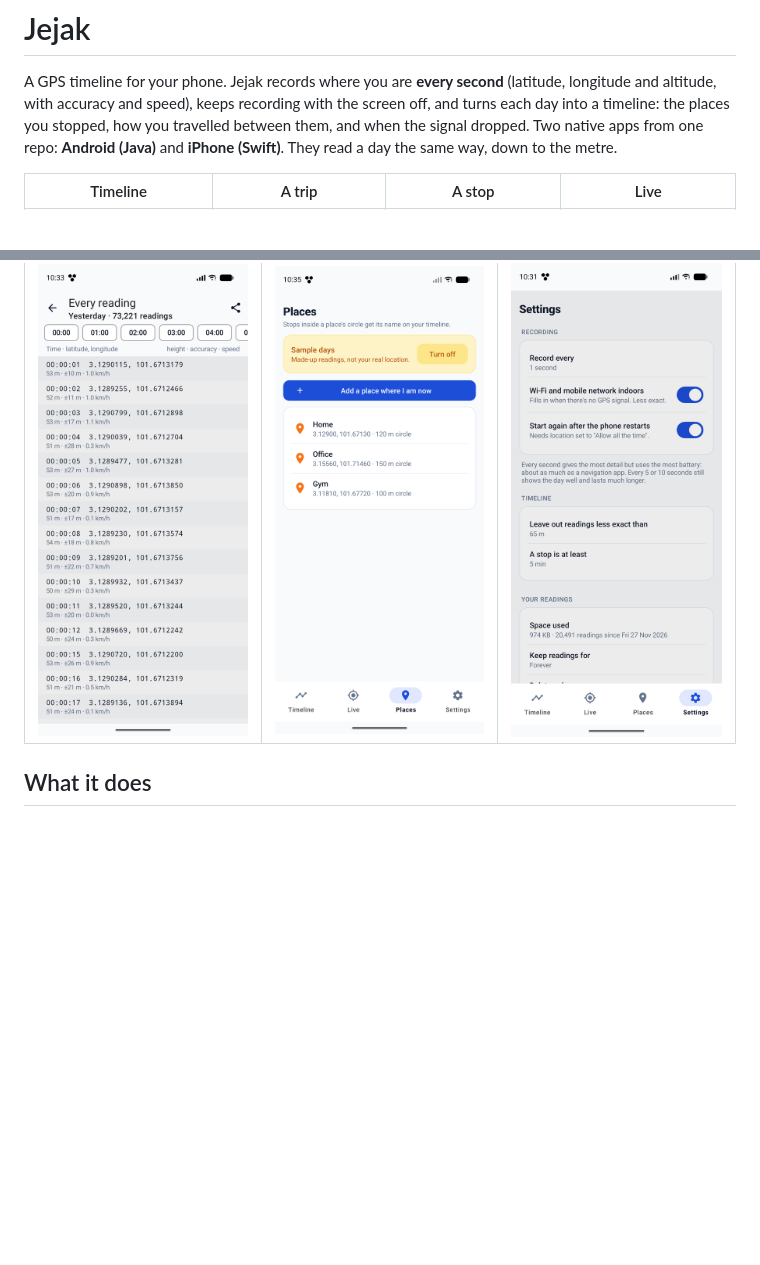
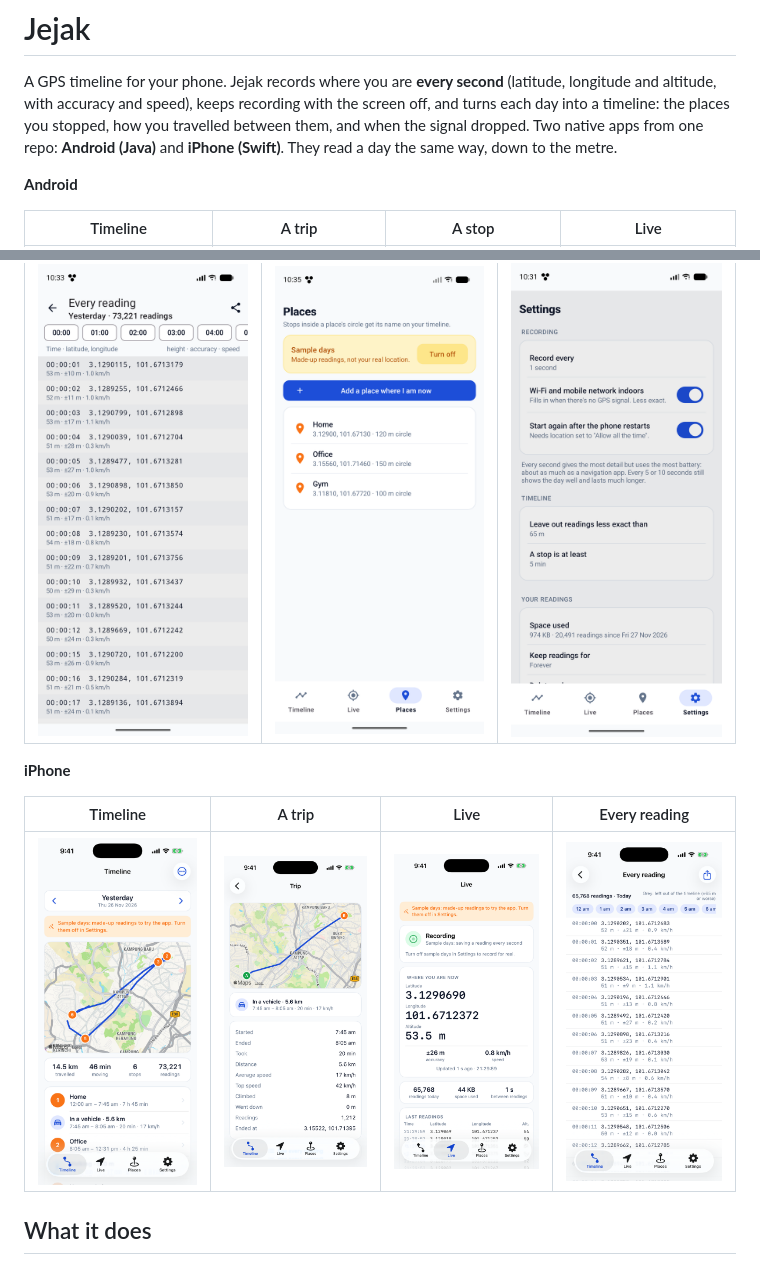
Before and after one commit to rawzeens/Jejak, a Markdown page: README.md, 2 parts joined by grey strips. GitHub-like rendering; pictures changed too: docs/screenshots/iphone/every-reading.png (added), docs/screenshots/iphone/live.png (added), docs/screenshots/iphone/timeline.png (added); blank space fills up the shorter version.

Commit message:
Add iPhone screenshots to the readme
Co-Authored-By: Claude Opus 5.5 <noreply@anthropic.com>

```diff
--- a/README.md
+++ b/README.md
@@ -4,6 +4,8 @@ A GPS timeline for your phone. Jejak records where you are **every second** (lat
 accuracy and speed), keeps recording with the screen off, and turns each day into a timeline: the places you stopped,
 how you travelled between them, and when the signal dropped. Two native apps from one repo: **Android (Java)** and
 **iPhone (Swift)**. They read a day the same way, down to the metre.
+
+**Android**
 
 | Timeline | A trip | A stop | Live |
 |---|---|---|---|
@@ -12,6 +14,12 @@ how you travelled between them, and when the signal dropped. Two native apps fro
 | Every reading | Places | Settings |
 |---|---|---|
 | ![Every reading](docs/screenshots/android/every-reading.png) | ![Places](docs/screenshots/android/places.png) | ![Settings](docs/screenshots/android/settings.png) |
+
+**iPhone**
+
+| Timeline | A trip | Live | Every reading |
+|---|---|---|---|
+| ![Timeline](docs/screenshots/iphone/timeline.png) | ![Trip](docs/screenshots/iphone/trip.png) | ![Live](docs/screenshots/iphone/live.png) | ![Every reading](docs/screenshots/iphone/every-reading.png) |
 
 ## What it does
 
```
